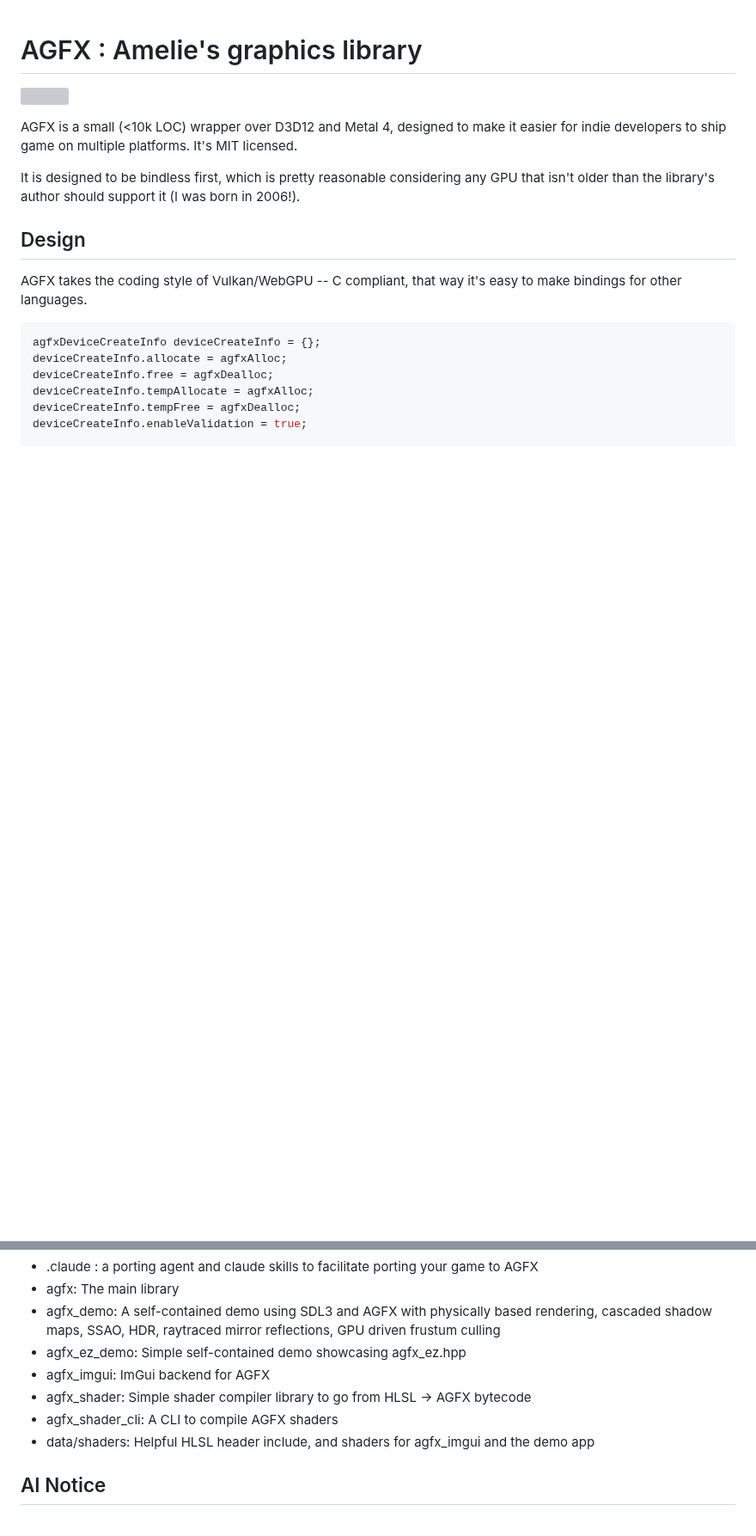
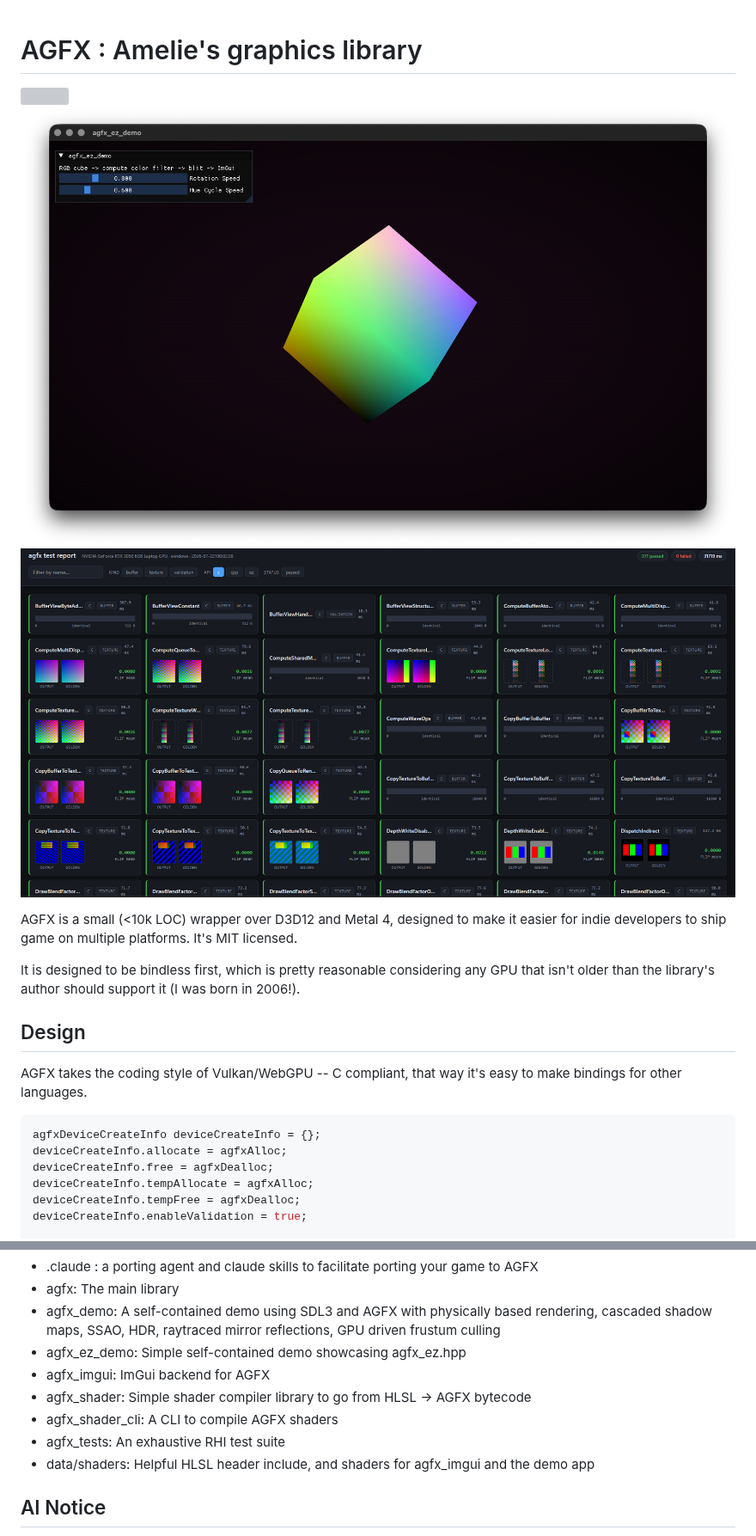
Before and after one commit to AmelieHeinrich/agfx, a Markdown page: README.md, 2 parts joined by grey strips. Shown at 86% size. Rendered like a GitHub page; pictures changed too: .github/ez.png (added), .github/tests.png (added); blank space fills up the shorter version; grey boxes are pictures that could not be loaded.

Commit message:
FIX: Modified README

```diff
--- a/README.md
+++ b/README.md
@@ -1,6 +1,8 @@
 # AGFX : Amelie's graphics library
 
 ![](.github/image.png)
+![](.github/ez.png)
+![](.github/tests.png)
 
 AGFX is a small (<10k LOC) wrapper over D3D12 and Metal 4, designed to make it easier for indie developers to ship game on multiple platforms. It's MIT licensed.
 
@@ -55,6 +57,7 @@ In this repository you can find a few different folders:
 - agfx_imgui: ImGui backend for AGFX
 - agfx_shader: Simple shader compiler library to go from HLSL -> AGFX bytecode
 - agfx_shader_cli: A CLI to compile AGFX shaders
+- agfx_tests: An exhaustive RHI test suite
 - data/shaders: Helpful HLSL header include, and shaders for agfx_imgui and the demo app
 
 ## AI Notice
```
Also changed, not shown: other parts of README.md (+1 -0 lines).
